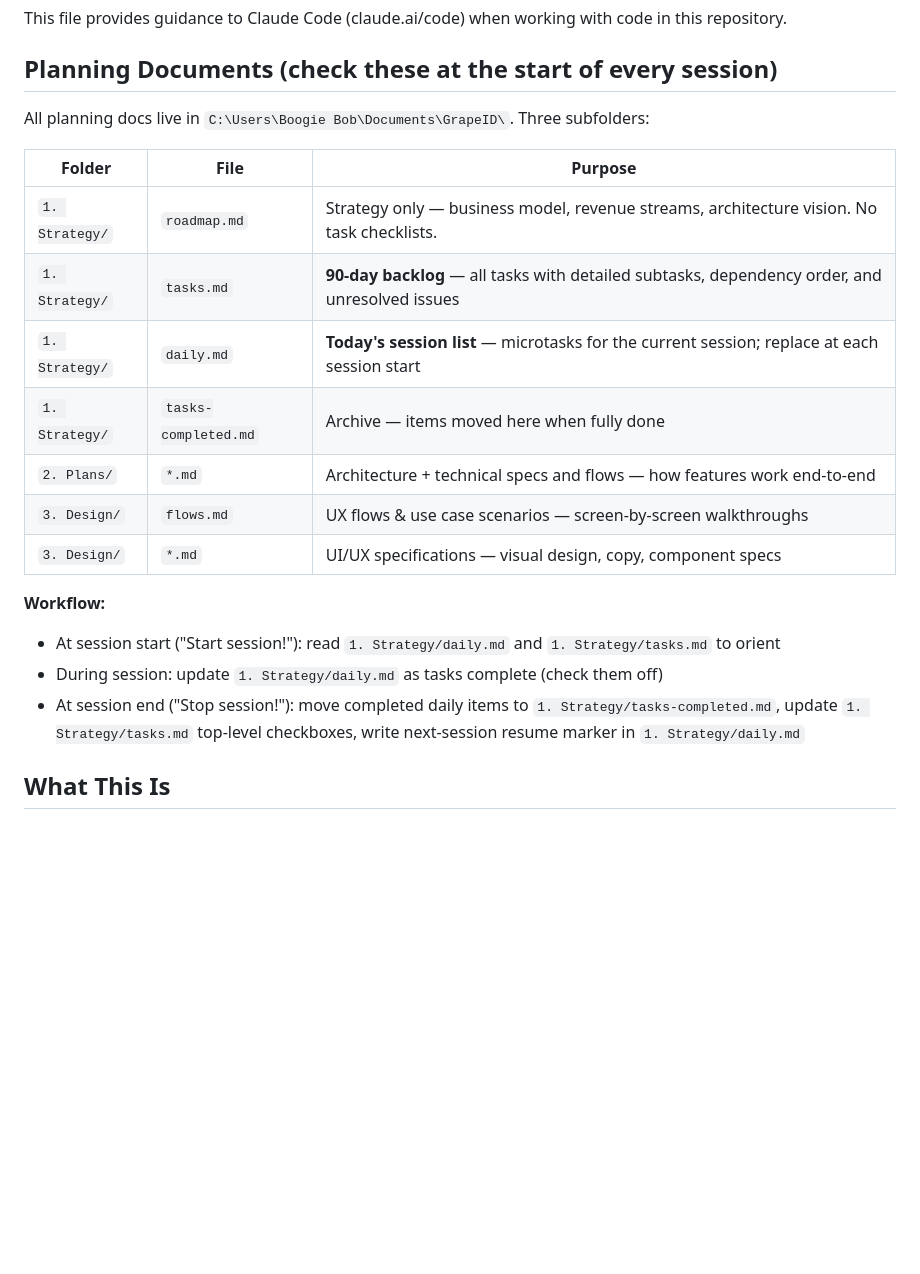
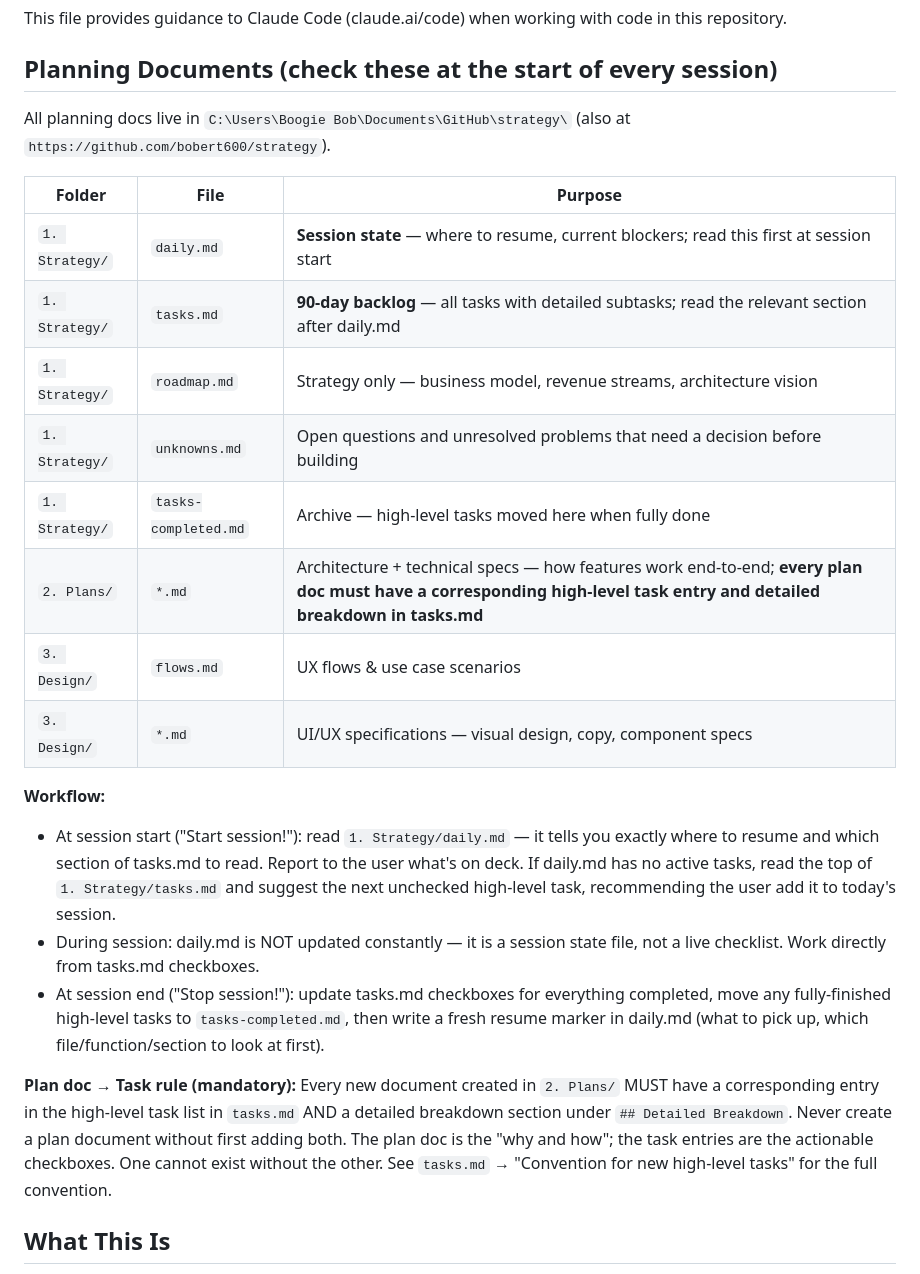
Before and after one commit to LF-Decentralized-Trust-labs/identity-bot, a Markdown page: CLAUDE.md, the part around the change. GitHub-like rendering; blank space fills up the shorter version.

Commit message:
docs: Update CLAUDE.md strategy path and session workflow conventions
- Update planning docs path to C:\Users\Boogie Bob\Documents\GitHub\strategy- Add GitHub URL for strategy repo (bobert600/strategy)
- Update workflow: daily.md is session state (not live checklist), tasks.md is source of truth
- Add plan doc → task rule (mandatory pairing)
- Add unknowns.md to table

Signed-off-by: Rob Andersen rob@antispamguy.org

```diff
--- a/CLAUDE.md
+++ b/CLAUDE.md
@@ -4,22 +4,25 @@ This file provides guidance to Claude Code (claude.ai/code) when working with co
 
 ## Planning Documents (check these at the start of every session)
 
-All planning docs live in `C:\Users\Boogie Bob\Documents\GrapeID\`. Three subfolders:
+All planning docs live in `C:\Users\Boogie Bob\Documents\GitHub\strategy\` (also at `https://github.com/bobert600/strategy`).
 
 | Folder | File | Purpose |
 |---|---|---|
-| `1. Strategy/` | `roadmap.md` | Strategy only — business model, revenue streams, architecture vision. No task checklists. |
-| `1. Strategy/` | `tasks.md` | **90-day backlog** — all tasks with detailed subtasks, dependency order, and unresolved issues |
-| `1. Strategy/` | `daily.md` | **Today's session list** — microtasks for the current session; replace at each session start |
-| `1. Strategy/` | `tasks-completed.md` | Archive — items moved here when fully done |
-| `2. Plans/` | `*.md` | Architecture + technical specs and flows — how features work end-to-end |
-| `3. Design/` | `flows.md` | UX flows & use case scenarios — screen-by-screen walkthroughs |
+| `1. Strategy/` | `daily.md` | **Session state** — where to resume, current blockers; read this first at session start |
+| `1. Strategy/` | `tasks.md` | **90-day backlog** — all tasks with detailed subtasks; read the relevant section after daily.md |
+| `1. Strategy/` | `roadmap.md` | Strategy only — business model, revenue streams, architecture vision |
+| `1. Strategy/` | `unknowns.md` | Open questions and unresolved problems that need a decision before building |
+| `1. Strategy/` | `tasks-completed.md` | Archive — high-level tasks moved here when fully done |
+| `2. Plans/` | `*.md` | Architecture + technical specs — how features work end-to-end; **every plan doc must have a corresponding high-level task entry and detailed breakdown in tasks.md** |
+| `3. Design/` | `flows.md` | UX flows & use case scenarios |
 | `3. Design/` | `*.md` | UI/UX specifications — visual design, copy, component specs |
 
 **Workflow:**
-- At session start ("Start session!"): read `1. Strategy/daily.md` and `1. Strategy/tasks.md` to orient
-- During session: update `1. Strategy/daily.md` as tasks complete (check them off)
-- At session end ("Stop session!"): move completed daily items to `1. Strategy/tasks-completed.md`, update `1. Strategy/tasks.md` top-level checkboxes, write next-session resume marker in `1. Strategy/daily.md`
+- At session start ("Start session!"): read `1. Strategy/daily.md` — it tells you exactly where to resume and which section of tasks.md to read. Report to the user what's on deck. If daily.md has no active tasks, read the top of `1. Strategy/tasks.md` and suggest the next unchecked high-level task, recommending the user add it to today's session.
+- During session: daily.md is NOT updated constantly — it is a session state file, not a live checklist. Work directly from tasks.md checkboxes.
+- At session end ("Stop session!"): update tasks.md checkboxes for everything completed, move any fully-finished high-level tasks to `tasks-completed.md`, then write a fresh resume marker in daily.md (what to pick up, which file/function/section to look at first).
+
+**Plan doc → Task rule (mandatory):** Every new document created in `2. Plans/` MUST have a corresponding entry in the high-level task list in `tasks.md` AND a detailed breakdown section under `## Detailed Breakdown`. Never create a plan document without first adding both. The plan doc is the "why and how"; the task entries are the actionable checkboxes. One cannot exist without the other. See `tasks.md` → "Convention for new high-level tasks" for the full convention.
 
 ## What This Is
 
```
